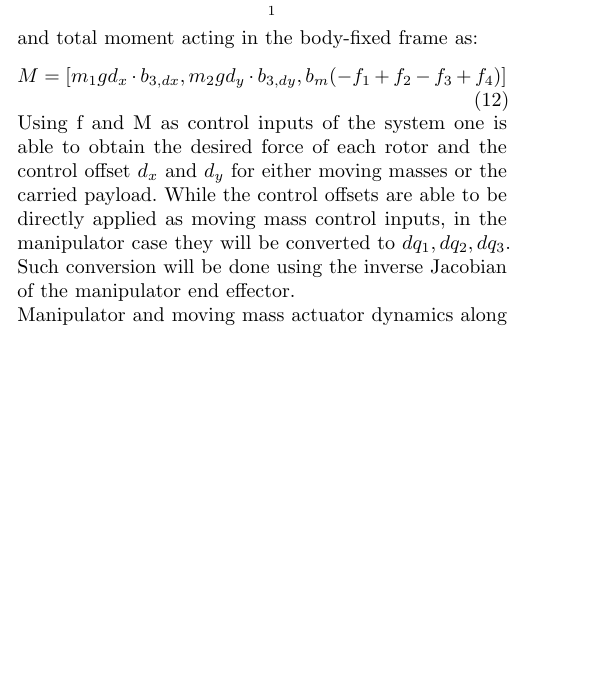
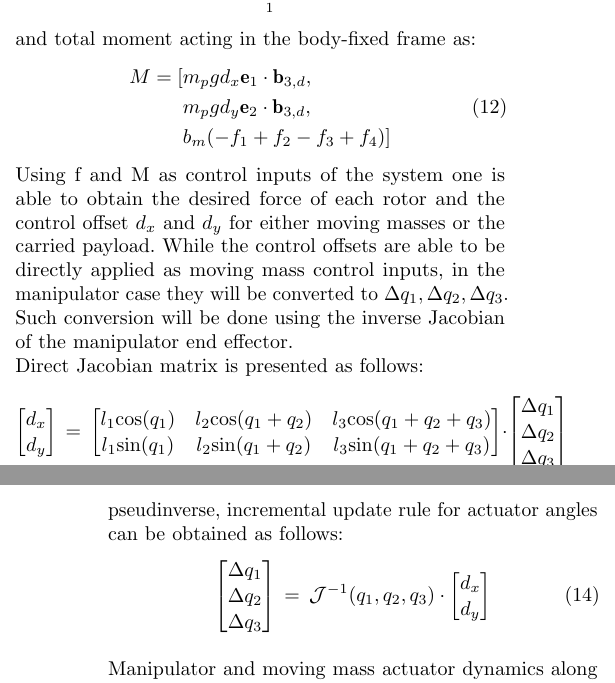
Before and after one commit to lmark1/mmc_geom_clanak, a LaTeX paper (main.tex, which reads content/model.tex): part of one column of page 2 of 7 before the commit and two parts of the columns of pages 2 and 3 of 7 after it, the two joined at a grey line, cut so that both start at the same text, the shorter picture padded with empty space. Compiled offline with pdfLaTeX.

Commit message:
Jacobian

```diff
--- a/content/model.tex
+++ b/content/model.tex
@@ -91,8 +91,44 @@ Total thrust can be expressed as:
 	f = \sum_{1}^{4}f_i
 \end{equation}
 and total moment acting in the body-fixed frame as:
+\begin{align}
+	\begin{split}
+	M = [&m_{p}gd_x  \textbf{e}_1 \cdot \textbf{b}_{3,d} , \\
+	&m_{p}gd_y \textbf{e}_2 \cdot \textbf{b}_{3,d}, \\
+	&b_m(-f_1 + f_2 - f_3 + f_4)]
+	\end{split}
+\end{align}
+Using f and M as control inputs of the system one is able to obtain the desired force of each rotor and the control offset $d_x$ and $d_y$ for either moving masses or the carried payload. While the control offsets are able to be directly applied as moving mass control inputs, in the manipulator case they will be converted to $\Delta q_1, \Delta q_2, \Delta q_3$. Such conversion will be done using the inverse Jacobian of the manipulator end effector.\\
+Direct Jacobian matrix is presented as follows:
 \begin{equation}
-	M = [m_{1}gd_x \cdot b_{3,dx} ,m_{2}gd_y \cdot b_{3,dy},b_m(-f_1 + f_2 - f_3 + f_4)]
+	\begin{bmatrix}
+		d_x \\
+		d_y
+	\end{bmatrix}
+	\, = \,
+	\begin{bmatrix}
+		l_1\text{cos}(q_1) & l_2 \text{cos}(q_1 + q_2) & l_3 \text{cos}(q_1 + q_2 + q_3) \\
+		l_1\text{sin}(q_1) & l_2 \text{sin}(q_1 + q_2) & l_3 \text{sin}(q_1 + q_2 + q_3)
+	\end{bmatrix}
+	\cdot
+	\begin{bmatrix}
+		\Delta q_1 \\
+		\Delta q_2 \\
+		\Delta q_3
+	\end{bmatrix}
 \end{equation}
-Using f and M as control inputs of the system one is able to obtain the desired force of each rotor and the control offset $d_x$ and $d_y$ for either moving masses or the carried payload. While the control offsets are able to be directly applied as moving mass control inputs, in the manipulator case they will be converted to $dq_1, dq_2, dq_3$. Such conversion will be done using the inverse Jacobian of the manipulator end effector.\\
+where $l_1$, $l_2$ and $l_3$ are the manipulator link lengths, while $q_1$, $q_2$ and $q_3$ are current actuator angles. Using Jacobian pseudinverse, incremental update rule for actuator angles can be obtained as follows:
+\begin{equation}
+	\begin{bmatrix}
+	\Delta q_1 \\
+	\Delta q_2 \\
+	\Delta q_3
+	\end{bmatrix}
+	\, = \, \Ja^{-1} (q_1, q_2, q_3) \cdot
+	\begin{bmatrix}
+	d_x \\
+	d_y
+	\end{bmatrix}
+\end{equation}
+ \\
 Manipulator and moving mass actuator dynamics along with the change in desired rotor force will be regarded as instantaneous while presenting the controller synthesis and stability conditions. They will, however, be included within the Gazebo simulation environment.
--- a/main.tex
+++ b/main.tex
@@ -73,6 +73,8 @@
 \newcommand{\Ta}{\pazocal{T}}
 \newcommand{\La}{\pazocal{L}}
 
+\newcommand{\Ja}{\pazocal{J}}
+
 \graphicspath{{./figures/}}
 \usepackage{float}
 
```
Also changed, not shown: main.pdf, content/model.tex (10 more changed lines).
